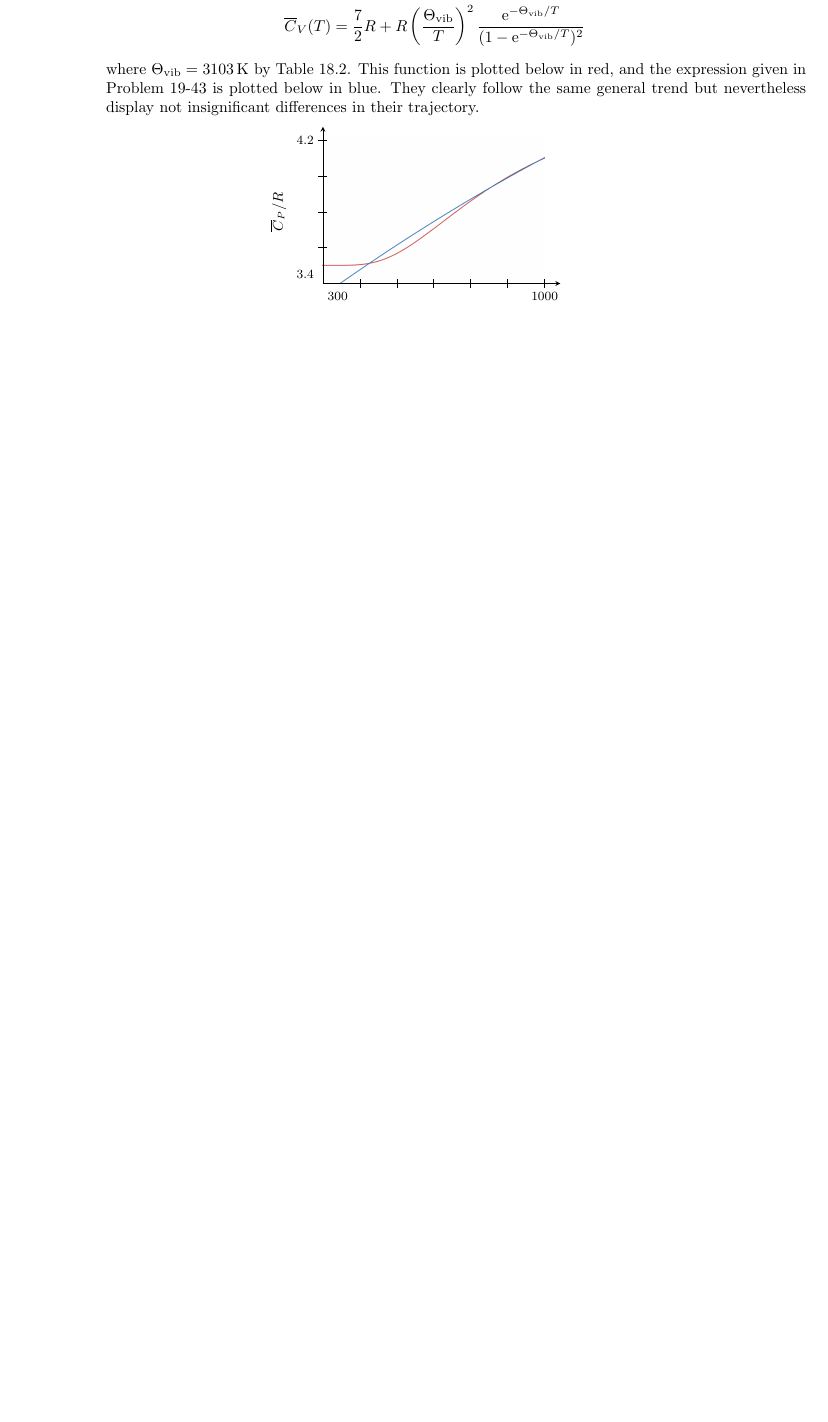
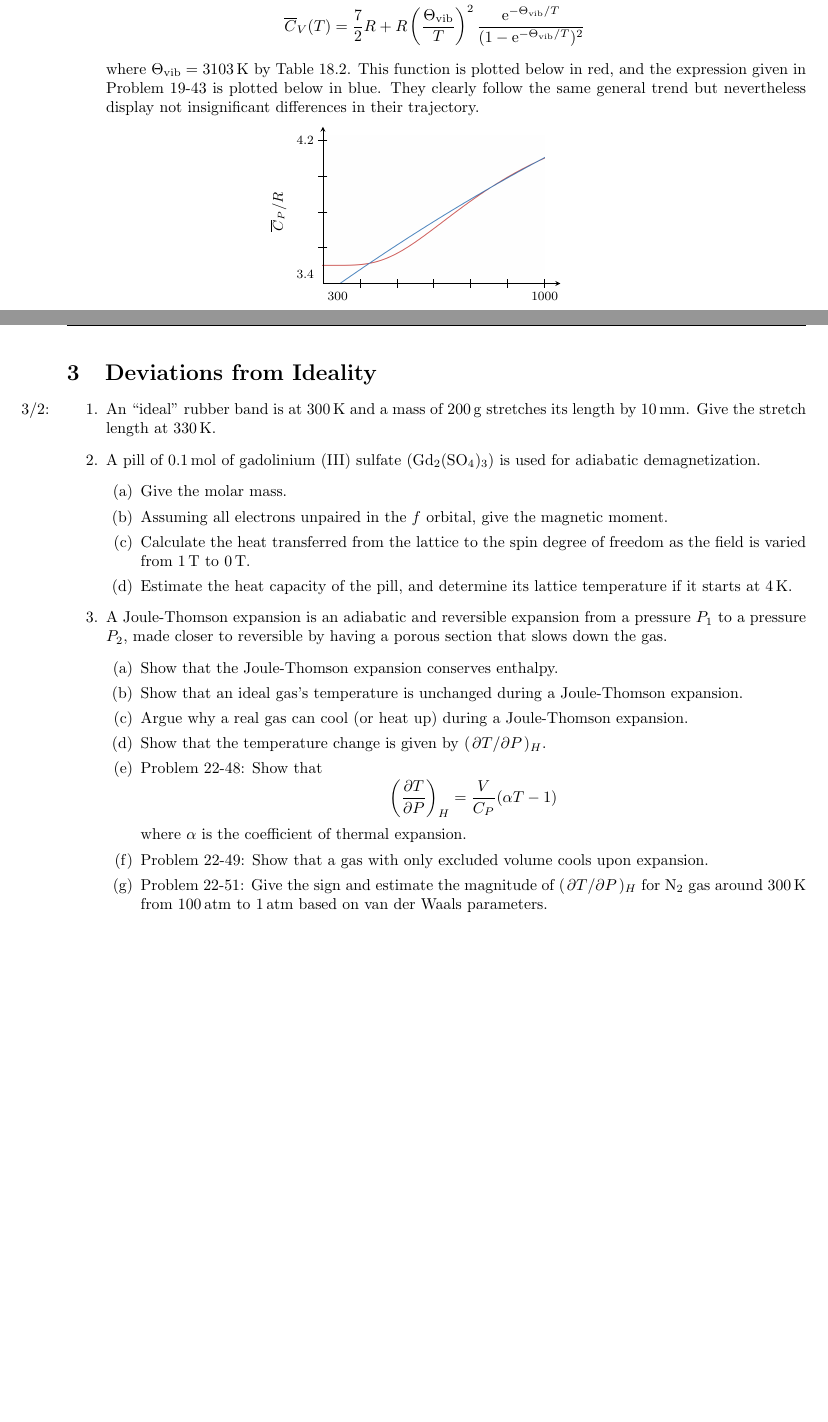
Before and after one commit to shadypuck/CHEM26200Notes, a LaTeX problem sheet (PSets/psets.tex, which reads PSets/PSet3/pset3.tex): part of page 19 of 19 before the commit and two parts of pages 19 and 20 of 20 after it, the two joined at a grey line, cut so that both start at the same text, the shorter picture padded with empty space. The pictures show the PDF file PSets/psets.pdf that the author committed with the source.

Commit message:
Problem Set 3 (Questions)

```diff
--- /dev/null
+++ b/PSets/PSet3/pset3.tex
@@ -0,0 +12,30 @@
+\section{Deviations from Ideality}
+\begin{enumerate}
+    \item \marginnote{3/2:}An "ideal" rubber band is at \SI{300}{\kelvin} and a mass of \SI{200}{\gram} stretches its length by \SI{10}{\milli\meter}. Give the stretch length at \SI{330}{\kelvin}.
+    \item A pill of \SI{0.1}{\mole} of gadolinium (III) sulfate (\ce{Gd2(SO4)3}) is used for adiabatic demagnetization.
+    \begin{enumerate}
+        \item Give the molar mass.
+        \item Assuming all electrons unpaired in the $f$ orbital, give the magnetic moment.
+        \item Calculate the heat transferred from the lattice to the spin degree of freedom as the field is varied from \SI{1}{\tesla} to \SI{0}{\tesla}.
+        \item Estimate the heat capacity of the pill, and determine its lattice temperature if it starts at \SI{4}{\kelvin}.
+    \end{enumerate}
+    \item A Joule-Thomson expansion is an adiabatic and reversible expansion from a pressure $P_1$ to a pressure $P_2$, made closer to reversible by having a porous section that slows down the gas.
+    \begin{enumerate}
+        \item Show that the Joule-Thomson expansion conserves enthalpy.
+        \item Show that an ideal gas's temperature is unchanged during a Joule-Thomson expansion.
+        \item Argue why a real gas can cool (or heat up) during a Joule-Thomson expansion.
+        \item Show that the temperature change is given by $(\pdv*{T}{P})_H$.
+        \item Problem 22-48: Show that
+        \begin{equation*}
+            \left( \pdv{T}{P} \right)_H = \frac{V}{C_P}(\alpha T-1)
+        \end{equation*}
+        where $\alpha$ is the coefficient of thermal expansion.
+        \item Problem 22-49: Show that a gas with only excluded volume cools upon expansion.
+        \item Problem 22-51: Give the sign and estimate the magnitude of $(\pdv*{T}{P})_H$ for \ce{N2} gas around \SI{300}{\kelvin} from \SI{100}{\atmosphere} to \SI{1}{\atmosphere} based on van der Waals parameters.
+    \end{enumerate}
+\end{enumerate}
+
+
+
+
+\end{document}
```
Also changed, not shown: PSets/psets.tex (+5 -0 lines), PSets/PSet3/pset3.pdf (added), PSets/psets.pdf, PSets/PSet3/pset3.tex (11 more changed lines).
